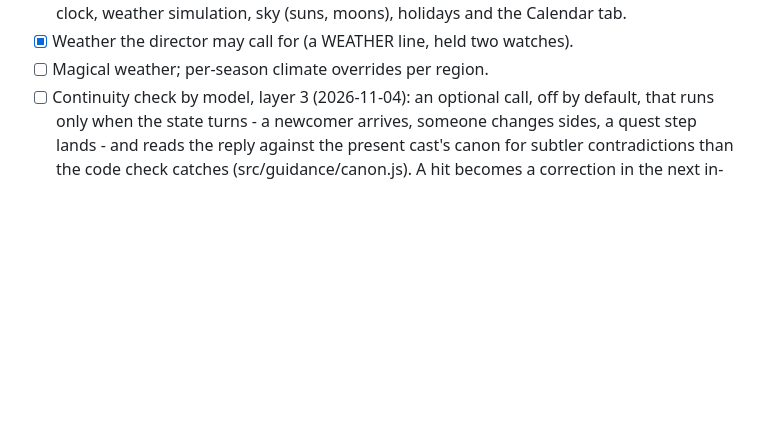
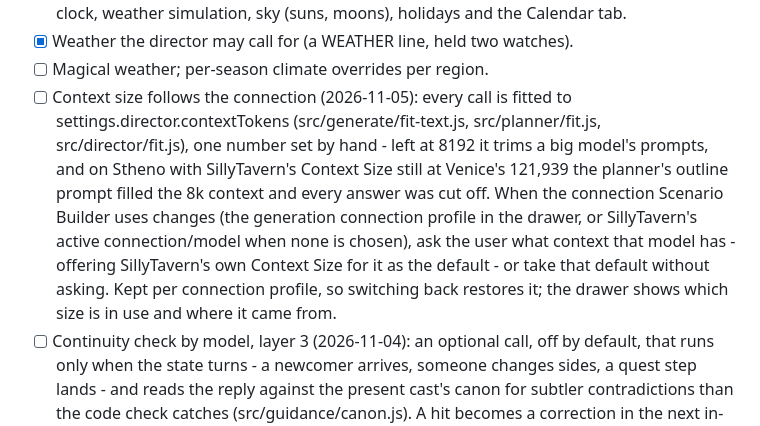
Before and after one commit to StygianTechnica/SillyTavern-StateEngine-ScenarioBuilder, a Markdown page: docs/ROADMAP.md, the part around the change. Drawn GitHub-style; blank space fills up the shorter version.

Commit message:
feat: add context size adjustment feature for model connections to improve prompt handling

```diff
--- a/docs/ROADMAP.md
+++ b/docs/ROADMAP.md
@@ -696,6 +696,18 @@ Done: the Worlds tab (src/worlds/, src/ui/worlds-tab.js).
   the Calendar tab.
 - [x] Weather the director may call for (a WEATHER line, held two watches).
 - [ ] Magical weather; per-season climate overrides per region.
+- [ ] Context size follows the connection (2026-11-05): every call is fitted
+  to settings.director.contextTokens (src/generate/fit-text.js,
+  src/planner/fit.js, src/director/fit.js), one number set by hand - left
+  at 8192 it trims a big model's prompts, and on Stheno with SillyTavern's
+  Context Size still at Venice's 121,939 the planner's outline prompt filled
+  the 8k context and every answer was cut off. When the connection Scenario
+  Builder uses changes (the generation connection profile in the drawer, or
+  SillyTavern's active connection/model when none is chosen), ask the user
+  what context that model has - offering SillyTavern's own Context Size for
+  it as the default - or take that default without asking. Kept per
+  connection profile, so switching back restores it; the drawer shows which
+  size is in use and where it came from.
 - [ ] Continuity check by model, layer 3 (2026-11-04): an optional call,
   off by default, that runs only when the state turns - a newcomer arrives,
   someone changes sides, a quest step lands - and reads the reply against
```
